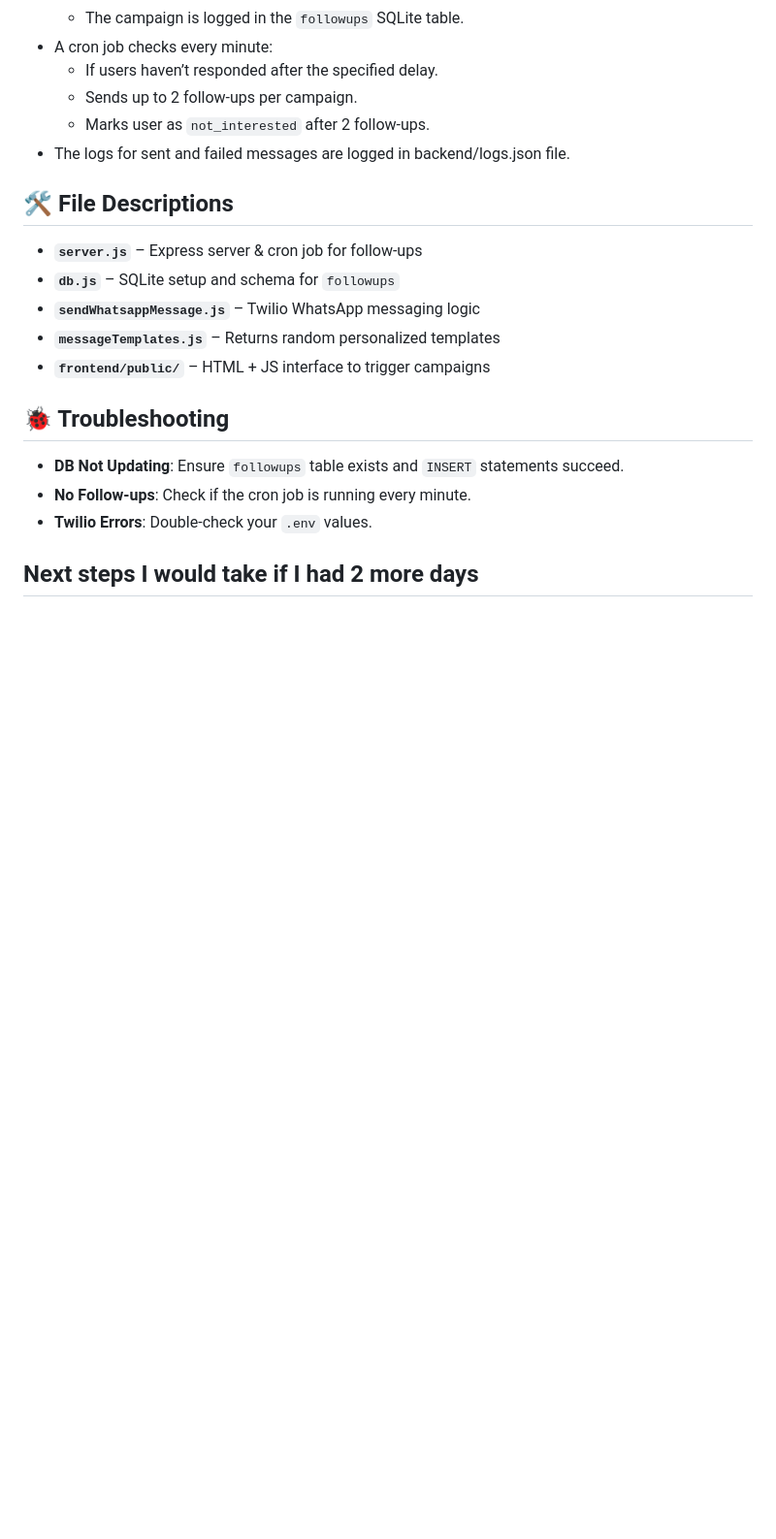
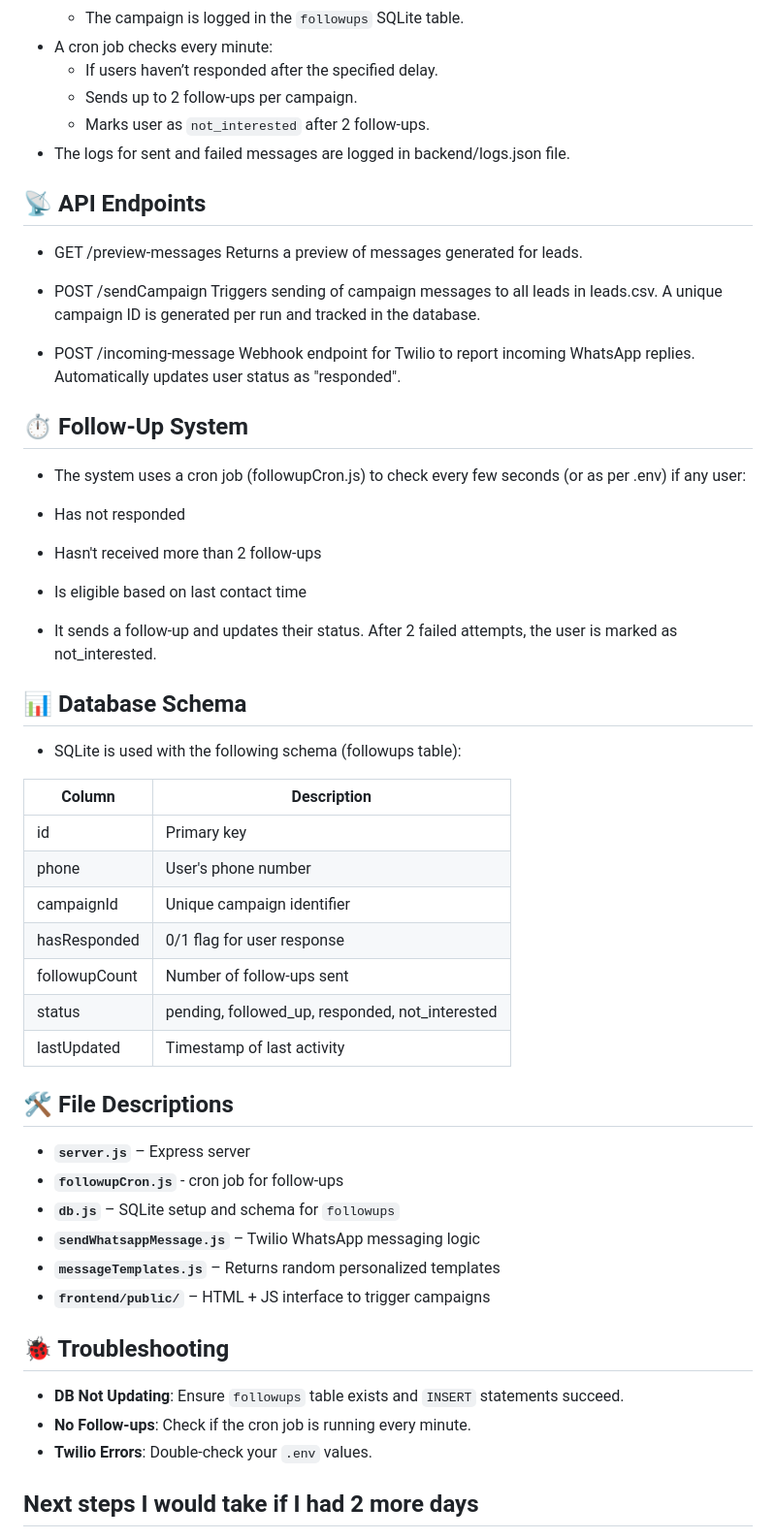
Before and after one commit to JainAnush/Whatsapp-automation, a Markdown page: readme.md, the part around the change. Shown: that part at 97% size. GitHub-like rendering; blank space fills up the shorter version.

Commit message:
[update] readme

```diff
--- a/readme.md
+++ b/readme.md
@@ -103,9 +103,47 @@ The frontend runs on `http://localhost:5500`.
   - Marks user as `not_interested` after 2 follow-ups.
 - The logs for sent and failed messages are logged in backend/logs.json file.
 
+## 📡 API Endpoints
+
+- GET /preview-messages
+  Returns a preview of messages generated for leads.
+
+- POST /sendCampaign
+  Triggers sending of campaign messages to all leads in leads.csv. A unique campaign ID is generated per run and tracked in the database.
+
+- POST /incoming-message
+  Webhook endpoint for Twilio to report incoming WhatsApp replies. Automatically updates user status as "responded".
+
+## ⏱ Follow-Up System
+
+- The system uses a cron job (followupCron.js) to check every few seconds (or as per .env) if any user:
+
+- Has not responded
+
+- Hasn't received more than 2 follow-ups
+
+- Is eligible based on last contact time
+
+- It sends a follow-up and updates their status. After 2 failed attempts, the user is marked as not_interested.
+
+## 📊 Database Schema
+
+- SQLite is used with the following schema (followups table):
+
+| Column        | Description                                     |
+| ------------- | ----------------------------------------------- |
+| id            | Primary key                                     |
+| phone         | User's phone number                             |
+| campaignId    | Unique campaign identifier                      |
+| hasResponded  | 0/1 flag for user response                      |
+| followupCount | Number of follow-ups sent                       |
+| status        | pending, followed_up, responded, not_interested |
+| lastUpdated   | Timestamp of last activity                      |
+
 ## 🛠 File Descriptions
 
-- **`server.js`** – Express server & cron job for follow-ups
+- **`server.js`** – Express server
+- **`followupCron.js`** - cron job for follow-ups
 - **`db.js`** – SQLite setup and schema for `followups`
 - **`sendWhatsappMessage.js`** – Twilio WhatsApp messaging logic
 - **`messageTemplates.js`** – Returns random personalized templates
```
